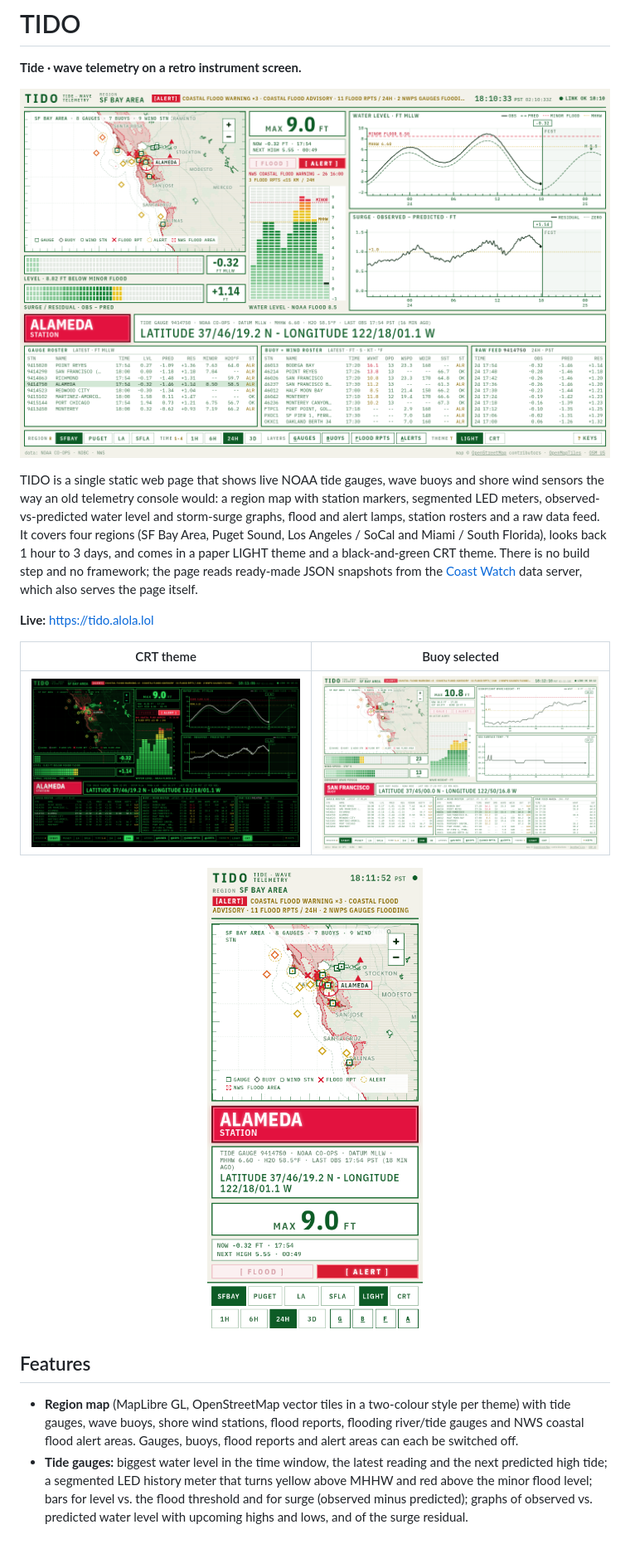
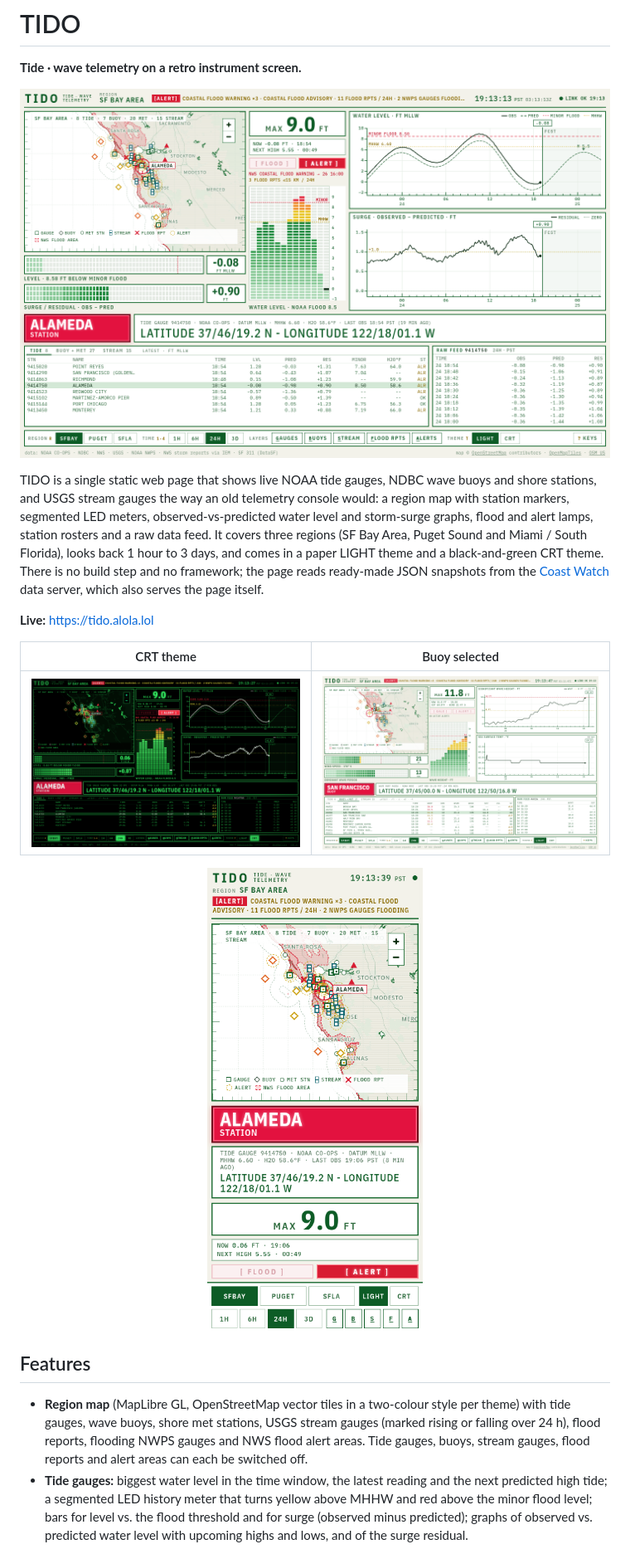
Before and after one commit to nviiiivn/tido, a Markdown page: README.md, the part around one of its changes. Shown at 83% size. Drawn GitHub-style; pictures changed too: docs/screenshots/buoy-selected.png, docs/screenshots/crt-desktop.png, docs/screenshots/light-desktop.png.

```diff
--- a/README.md
+++ b/README.md
@@ -6,9 +6,9 @@
 
-TIDO is a single static web page that shows live NOAA tide gauges, wave buoys and shore wind sensors the way an old
-telemetry console would: a region map with station markers, segmented LED meters, observed-vs-predicted water level
-and storm-surge graphs, flood and alert lamps, station rosters and a raw data feed. It covers four regions (SF Bay
-Area, Puget Sound, Los Angeles / SoCal and Miami / South Florida), looks back 1 hour to 3 days, and comes in a paper
-LIGHT theme and a black-and-green CRT theme. There is no build step and no framework; the page reads ready-made
+TIDO is a single static web page that shows live NOAA tide gauges, NDBC wave buoys and shore stations, and USGS
+stream gauges the way an old telemetry console would: a region map with station markers, segmented LED meters,
+observed-vs-predicted water level and storm-surge graphs, flood and alert lamps, station rosters and a raw data feed.
+It covers three regions (SF Bay Area, Puget Sound and Miami / South Florida), looks back 1 hour to 3 days, and comes
+in a paper LIGHT theme and a black-and-green CRT theme. There is no build step and no framework; the page reads ready-made
 JSON snapshots from the [Coast Watch](https://github.com/nviiiivn/jetski/tree/tides-alola) data server, which also
 serves the page itself.
 
@@ -25,8 +25,9 @@ serves the page itself.
 ## Features
 
 - **Region map** (MapLibre GL, OpenStreetMap vector tiles in a two-colour style per theme) with tide gauges, wave
-  buoys, shore wind stations, flood reports, flooding river/tide gauges and NWS coastal flood alert areas. Gauges,
-  buoys, flood reports and alert areas can each be switched off.
+  buoys, shore met stations, USGS stream gauges (marked rising or falling over 24 h), flood reports, flooding NWPS
+  gauges and NWS flood alert areas. Tide gauges, buoys, stream gauges, flood reports and alert areas can each be
+  switched off.
 - **Tide gauges:** biggest water level in the time window, the latest reading and the next predicted high tide;
   a segmented LED history meter that turns yellow above MHHW and red above the minor flood level; bars for level vs.
   the flood threshold and for surge (observed minus predicted); graphs of observed vs. predicted water level with
```
Also changed, not shown: other parts of README.md (+36 -26 lines), THIRD_PARTY_NOTICES.md (+2 -2 lines), 3 other files.
